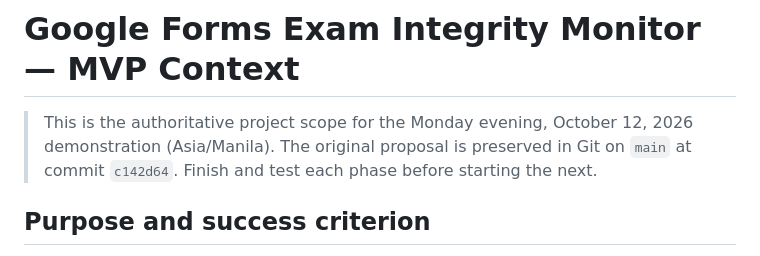
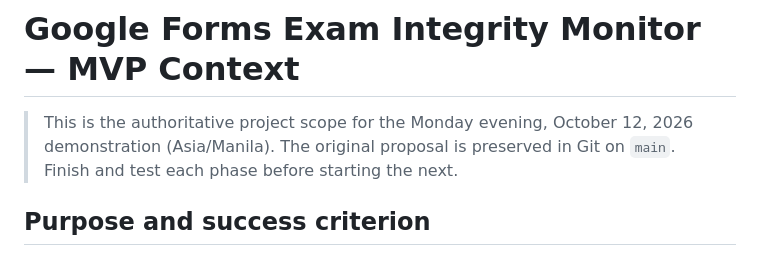
Before and after one commit to learningDar/IntegriTest, a Markdown page: GOOGLE_FORMS_EXAM_MONITOR_MVP_CONTEXT.md, the part around the change. Drawn GitHub-style.

```diff
--- a/GOOGLE_FORMS_EXAM_MONITOR_MVP_CONTEXT.md
+++ b/GOOGLE_FORMS_EXAM_MONITOR_MVP_CONTEXT.md
@@ -1,6 +1,6 @@
 # Google Forms Exam Integrity Monitor — MVP Context
 
-> This is the authoritative project scope for the Monday evening, October 12, 2026 demonstration (Asia/Manila). The original proposal is preserved in Git on `main` at commit `c142d64`. Finish and test each phase before starting the next.
+> This is the authoritative project scope for the Monday evening, October 12, 2026 demonstration (Asia/Manila). The original proposal is preserved in Git on `main`. Finish and test each phase before starting the next.
 
 ## Purpose and success criterion
 
```
Also changed, not shown: README.md (+1 -1 lines).
